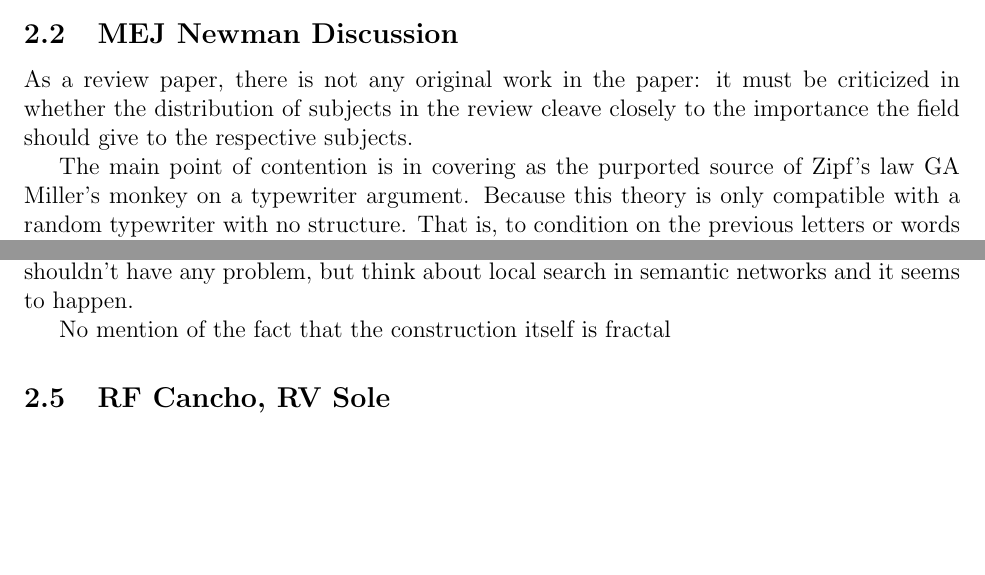
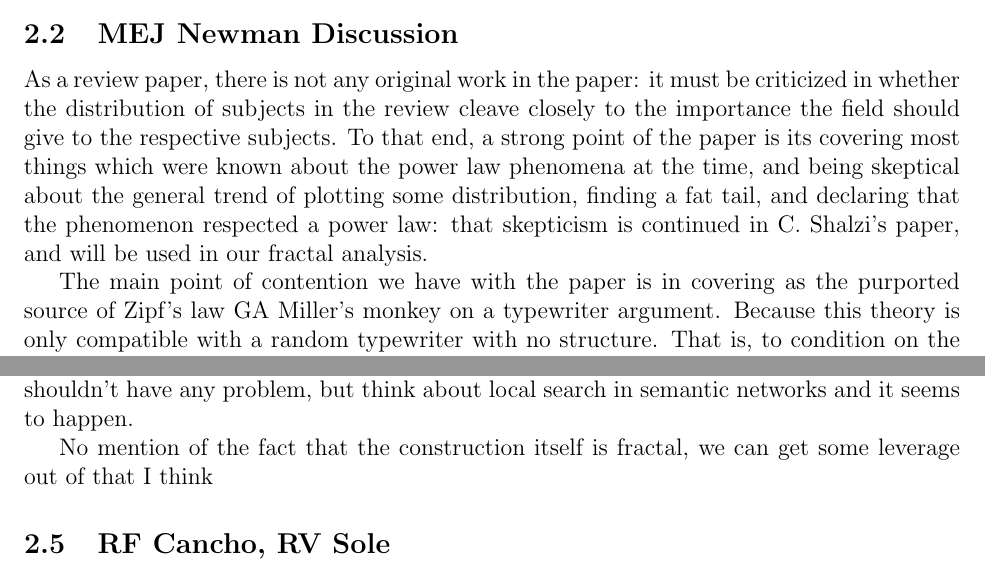
Before and after one commit to howonlee/kroneckerText, a LaTeX document (reading_response.tex): two parts of pages 2 and 3 of 4 before the commit and two parts of pages 2 and 3 of 5 after it, joined at a grey line, cut so that both start at the same text, the shorter picture padded with empty space. Compiled offline with pdfLaTeX.

Commit message:
mej work

```diff
--- a/reading_response.tex
+++ b/reading_response.tex
@@ -28,11 +28,9 @@ A particular point of interest is the introduction to a possible information-the
 .
 \subsection{MEJ Newman Discussion}
 
-%What are strengths and weaknesses of the papers and how they are addressed?
-As a review paper, there is not any original work in the paper: it must be criticized in whether the distribution of subjects in the review cleave closely to the importance the field should give to the respective subjects. %%%%%%
+As a review paper, there is not any original work in the paper: it must be criticized in whether the distribution of subjects in the review cleave closely to the importance the field should give to the respective subjects. To that end, a strong point of the paper is its covering most things which were known about the power law phenomena at the time, and being skeptical about the general trend of plotting some distribution, finding a fat tail, and declaring that the phenomenon respected a power law: that skepticism is continued in C. Shalzi's paper, and will be used in our fractal analysis. %%%% cite cosmo
 
-%Was anything particularly unrealistic?
-The main point of contention is in covering as the purported source of Zipf's law GA Miller's monkey on a typewriter argument. Because this theory is only compatible with a random typewriter with no structure. That is, to condition on the previous letters or words gives no information for the generation of the typewriter model, except that the example of Shannon's communication game, that of guessing the next word based upon the previous words in a communication, implies this sort of conditional structure. And humans in real life can play this communication game. This is probably more of a contention with Miller's paper than with MEJ Newman's.
+The main point of contention we have with the paper is in covering as the purported source of Zipf's law GA Miller's monkey on a typewriter argument. Because this theory is only compatible with a random typewriter with no structure. That is, to condition on the previous letters or words gives no information for the generation of the typewriter model, except that the example of Shannon's communication game, that of guessing the next word based upon the previous words in a communication, implies this sort of conditional structure. And humans in real life can play this communication game. This is probably more of a contention with Miller's paper than with MEJ Newman's.
 
 \subsection{J Leskovec, C. Faloutsos}
 A possible model of small world graphs is the stochastic Kronecker graph, which is a sample from a distribution over graphs. The distribution is created by drawing a fractal over an adjacency matrix using the Kronecker product operation. The important thing about this model is that it tries to simultaneously fulfill the many observed properties of small world graphs, not just the heavy tail for indegree and outdegree, but also the heavy tail for scree plots, the densification power law, and small diameters, all at the same time.
@@ -50,7 +48,7 @@ One important point to re-iterate is that one suggested usage for the Kronecker
 
 Other people have noted the lack of local search in stochastic kronecker graphs. This shouldn't have any problem, but think about local search in semantic networks and it seems to happen.
 
-No mention of the fact that the construction itself is fractal
+No mention of the fact that the construction itself is fractal, we can get some leverage out of that I think
 
 \subsection{RF Cancho, RV Sole}
 Cancho and Sole's paper talk about the implicit statistical regularities in a small world net made from the co-occurrence network of words in sentences. Instead of talking about syntactic structure in sentences, they investigate the statistical structure of these mere co-occurrences, with the admittedly simplistic assumption that the trigrams and bigrams are correlated.
```
